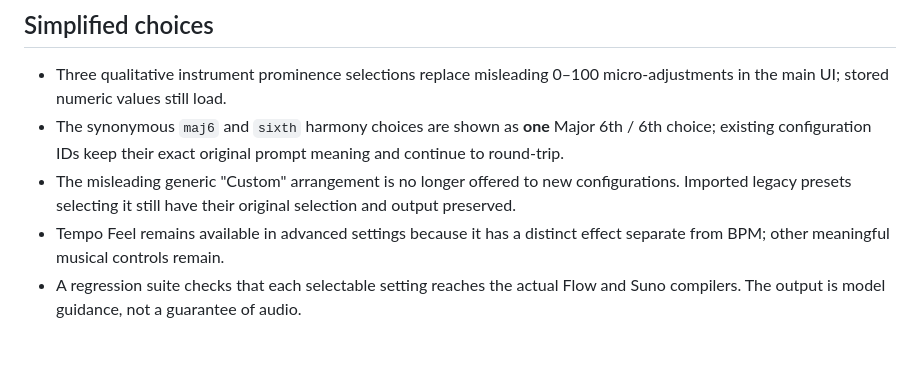
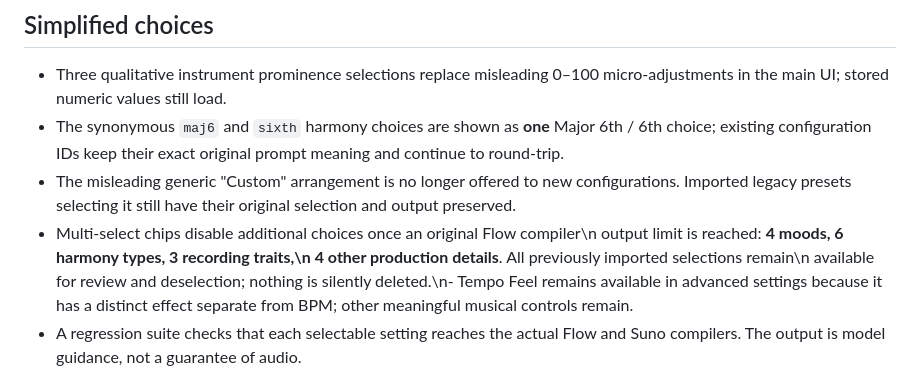
Before and after one commit to bugu-robot/flowmusic-prompt-generator, a Markdown page: README.md, the part around the change. Rendered like a GitHub page; blank space fills up the shorter version.

Commit message:
docs: describe limits that prevent additional non-impactful prompt selections

```diff
--- a/README.md
+++ b/README.md
@@ -30,7 +30,7 @@ browser configurations and presets; do not rename those keys without migration.
 - The misleading generic "Custom" arrangement is no longer offered to new
   configurations. Imported legacy presets selecting it still have their
   original selection and output preserved.
-- Tempo Feel remains available in advanced settings because it has a
+- Multi-select chips disable additional choices once an original Flow compiler\n  output limit is reached: **4 moods, 6 harmony types, 3 recording traits,\n  4 other production details**. All previously imported selections remain\n  available for review and deselection; nothing is silently deleted.\n- Tempo Feel remains available in advanced settings because it has a
   distinct effect separate from BPM; other meaningful musical controls remain.
 - A regression suite checks that each selectable setting reaches the actual
   Flow and Suno compilers. The output is model guidance, not a guarantee of audio.
```
